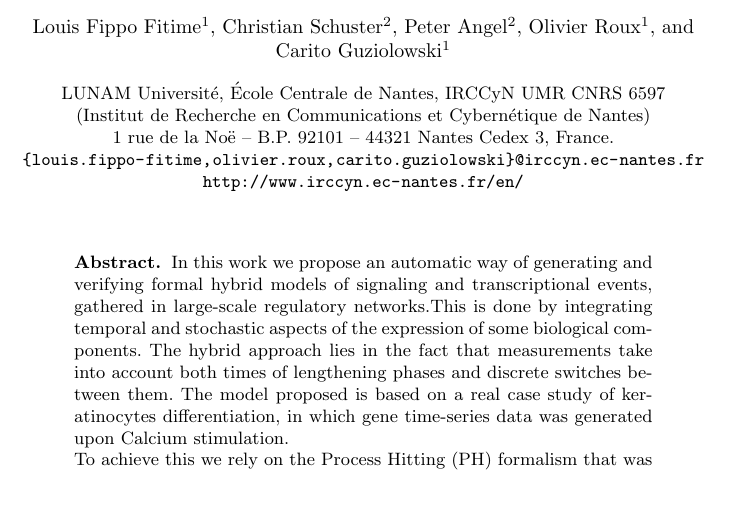
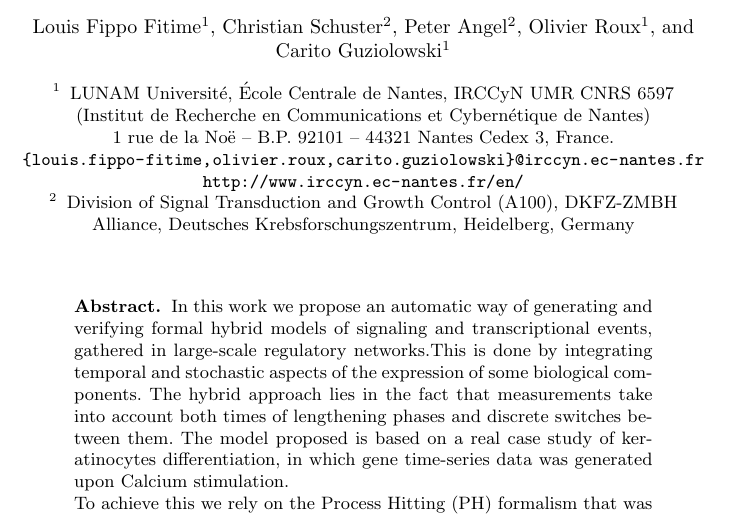
Before and after one commit to Louis-Fippo/papierHSB, a LaTeX paper (abstract_fippo.tex): part of the page, cut so that both start at the same text, the shorter picture padded with empty space. Compiled offline with pdfLaTeX.

Commit message:
compilation pour abstract

```diff
--- a/abstract_fippo.tex
+++ b/abstract_fippo.tex
@@ -58,7 +58,9 @@
 (Institut de Recherche en Communications et Cybern\'etique de Nantes)\\
 1 rue de la No\"e -- B.P. 92101 -- 44321 Nantes Cedex 3, France.\\
 \mailsc\\
-\url{http://www.irccyn.ec-nantes.fr/en/}}
+\url{http://www.irccyn.ec-nantes.fr/en/}
+\and
+Division of Signal Transduction and Growth Control (A100), DKFZ-ZMBH Alliance, Deutsches Krebsforschungszentrum, Heidelberg, Germany}
 
 %
 % NB: a more complex sample for affiliations and the mapping to the
```
Also changed, not shown: full_paper_fippo.tex (+1 -1 lines), abstract_fippo.pdf, 3 other files.
